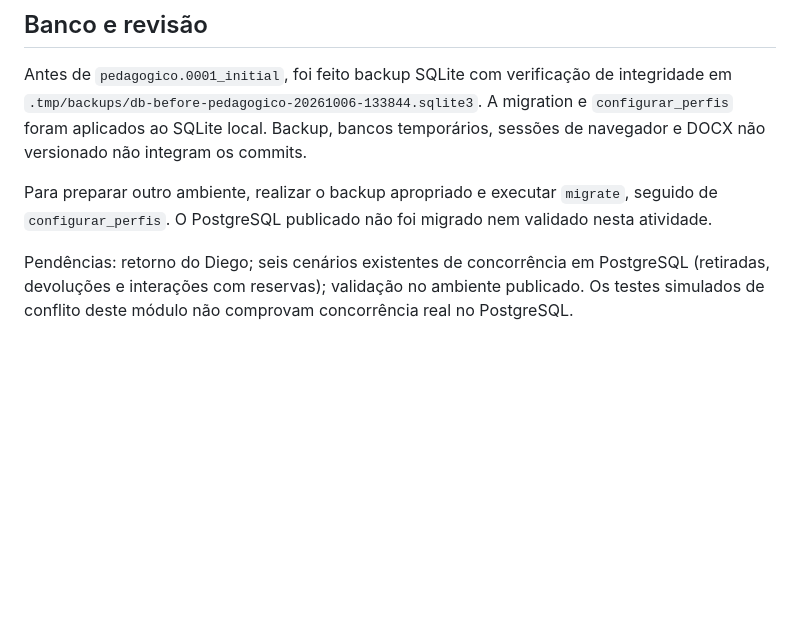
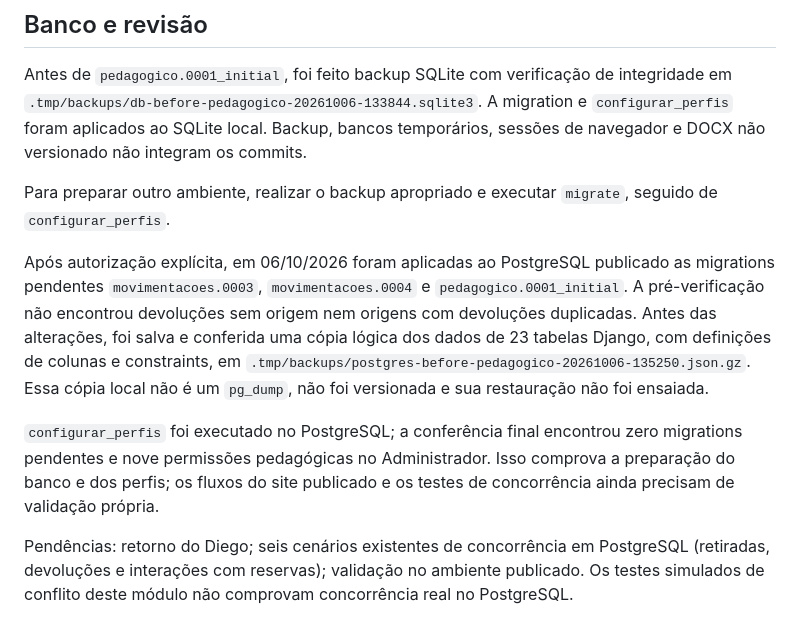
Before and after one commit to PietroNozella/SIGEE, a Markdown page: docs/cadastros-pedagogicos.md, the part around the change. Rendered like a GitHub page; blank space fills up the shorter version.

Commit message:
docs: registra migrations aplicadas ao PostgreSQL publicado

```diff
--- a/docs/cadastros-pedagogicos.md
+++ b/docs/cadastros-pedagogicos.md
@@ -68,7 +68,11 @@ A conferência pelo navegador usou banco temporário separado e conta sintética
 
 Antes de `pedagogico.0001_initial`, foi feito backup SQLite com verificação de integridade em `.tmp/backups/db-before-pedagogico-20261006-133844.sqlite3`. A migration e `configurar_perfis` foram aplicados ao SQLite local. Backup, bancos temporários, sessões de navegador e DOCX não versionado não integram os commits.
 
-Para preparar outro ambiente, realizar o backup apropriado e executar `migrate`, seguido de `configurar_perfis`. O PostgreSQL publicado não foi migrado nem validado nesta atividade.
+Para preparar outro ambiente, realizar o backup apropriado e executar `migrate`, seguido de `configurar_perfis`.
+
+Após autorização explícita, em 06/10/2026 foram aplicadas ao PostgreSQL publicado as migrations pendentes `movimentacoes.0003`, `movimentacoes.0004` e `pedagogico.0001_initial`. A pré-verificação não encontrou devoluções sem origem nem origens com devoluções duplicadas. Antes das alterações, foi salva e conferida uma cópia lógica dos dados de 23 tabelas Django, com definições de colunas e constraints, em `.tmp/backups/postgres-before-pedagogico-20261006-135250.json.gz`. Essa cópia local não é um `pg_dump`, não foi versionada e sua restauração não foi ensaiada.
+
+`configurar_perfis` foi executado no PostgreSQL; a conferência final encontrou zero migrations pendentes e nove permissões pedagógicas no Administrador. Isso comprova a preparação do banco e dos perfis; os fluxos do site publicado e os testes de concorrência ainda precisam de validação própria.
 
 Pendências: retorno do Diego; seis cenários existentes de concorrência em PostgreSQL (retiradas, devoluções e interações com reservas); validação no ambiente publicado. Os testes simulados de conflito deste módulo não comprovam concorrência real no PostgreSQL.
 
```
